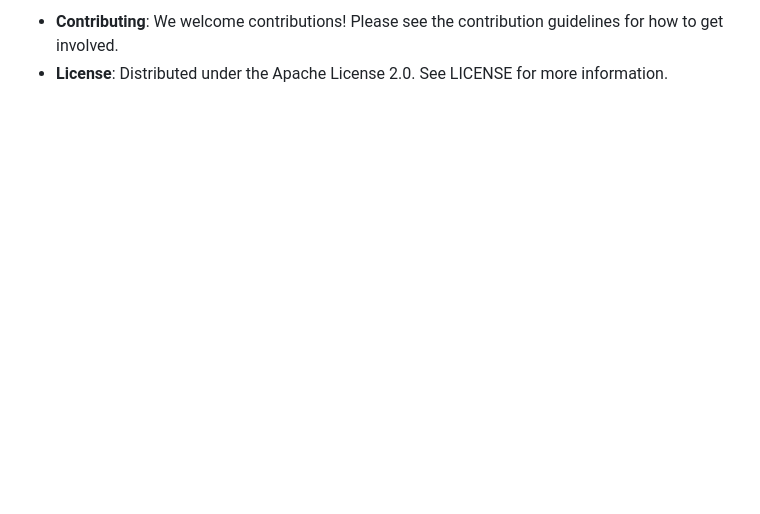
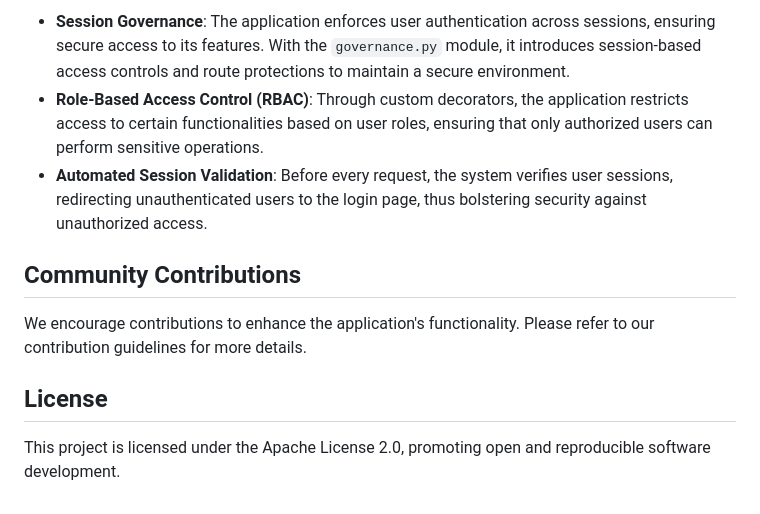
Before and after one commit to derikgw/gpt-client-webapp, a Markdown page: README.md, the part around the change printed below. Rendered like a GitHub page; blank space fills up the shorter version.

```diff
--- a/README.md
+++ b/README.md
@@ -64,3 +61,12 @@ Access the web interface at `http://localhost:5005/`.
 
-- **Contributing**: We welcome contributions! Please see the contribution guidelines for how to get involved.
-- **License**: Distributed under the Apache License 2.0. See LICENSE for more information.
+- **Session Governance**: The application enforces user authentication across sessions, ensuring secure access to its features. With the `governance.py` module, it introduces session-based access controls and route protections to maintain a secure environment.
+- **Role-Based Access Control (RBAC)**: Through custom decorators, the application restricts access to certain functionalities based on user roles, ensuring that only authorized users can perform sensitive operations.
+- **Automated Session Validation**: Before every request, the system verifies user sessions, redirecting unauthenticated users to the login page, thus bolstering security against unauthorized access.
+
+## Community Contributions
+
+We encourage contributions to enhance the application's functionality. Please refer to our contribution guidelines for more details.
+
+## License
+
+This project is licensed under the Apache License 2.0, promoting open and reproducible software development.
```
Also changed, not shown: other parts of README.md (+29 -32 lines).
